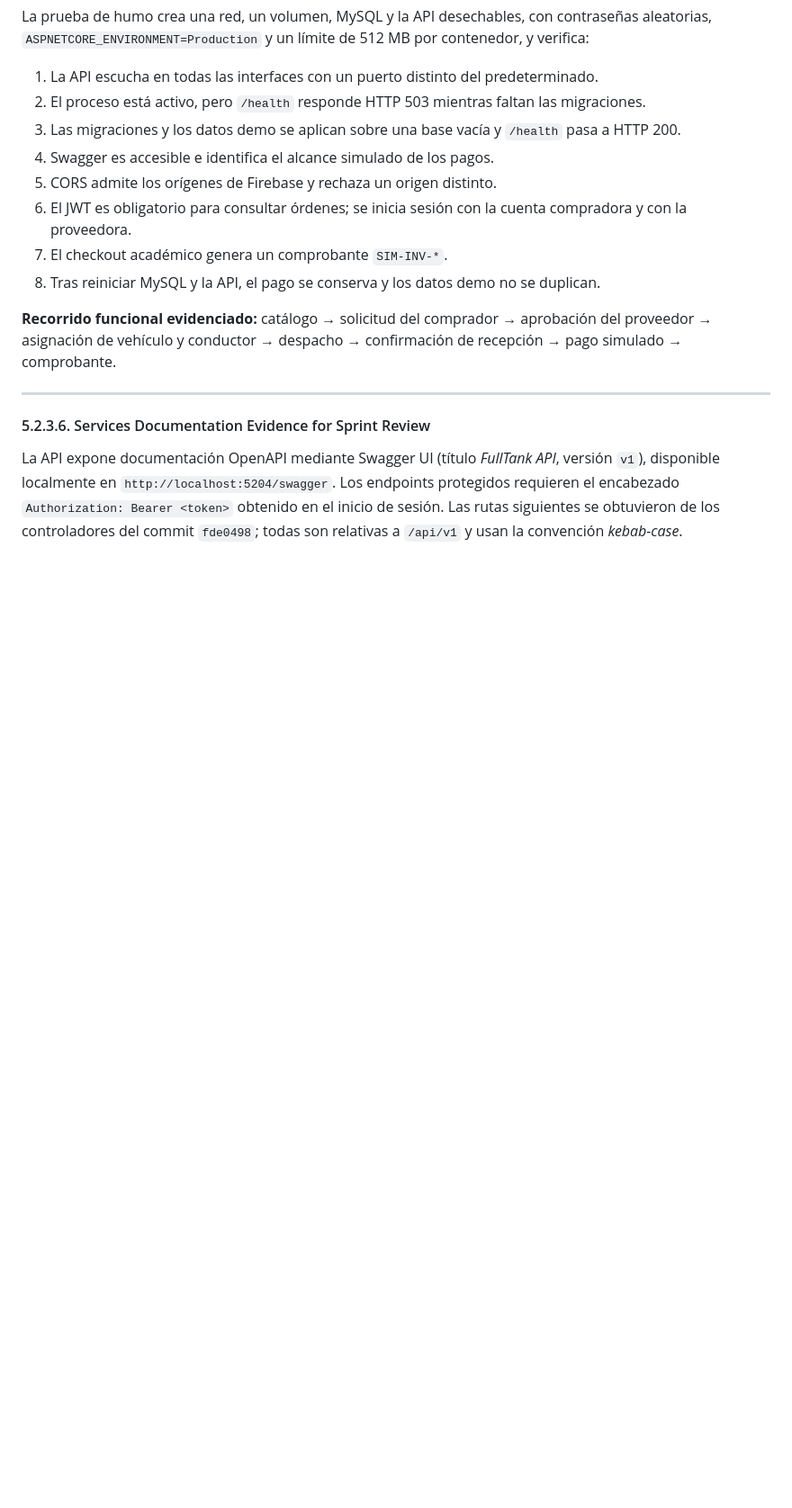
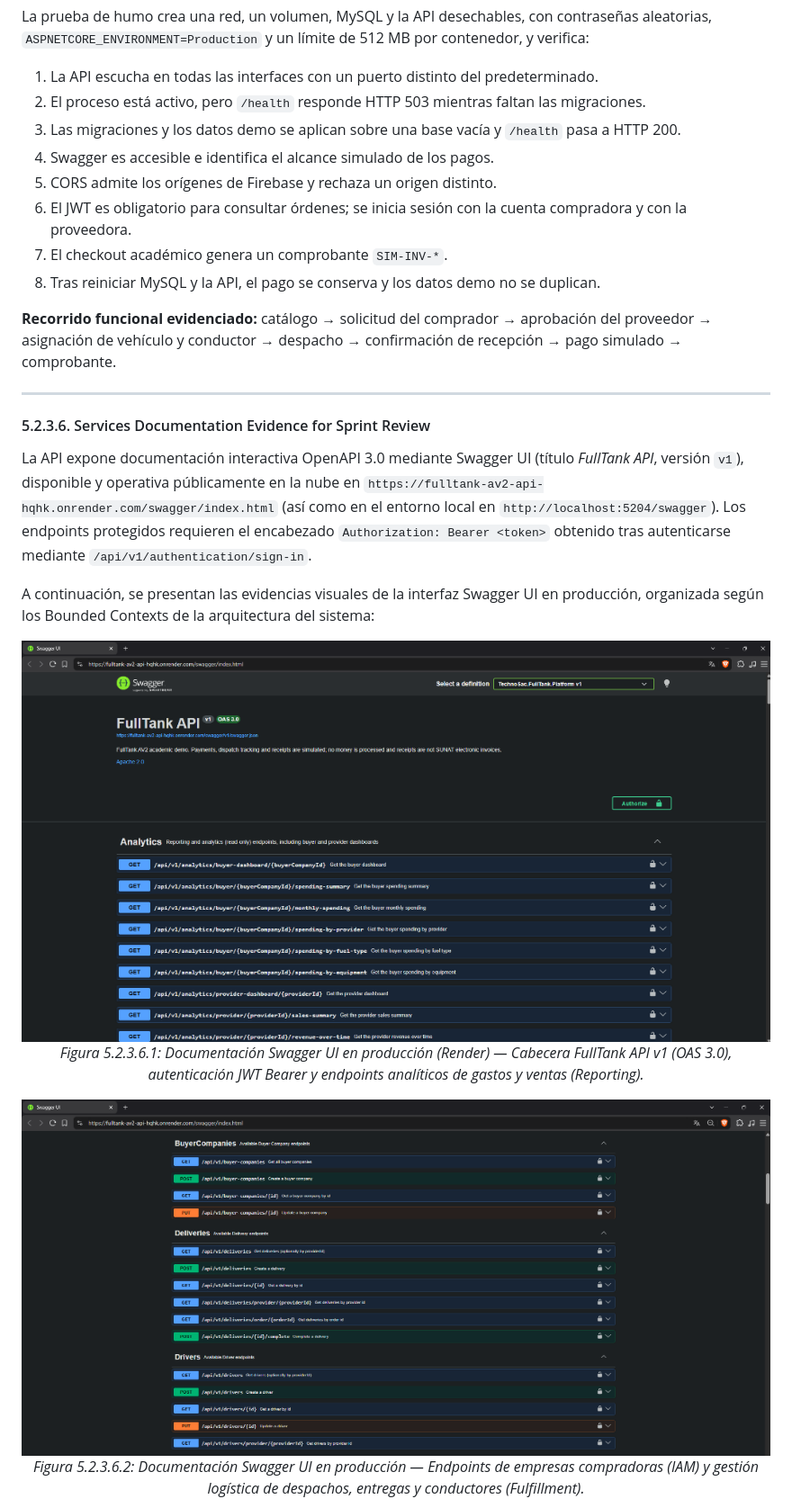
Before and after one commit to 1ASI0730-2620-16129-G1-FuelPoint/Fuel_Point_Document, a Markdown page: docs/chapter5.md, the part around one of its changes. Shown at 90% size. GitHub-like rendering; pictures changed too: assets/chapter-5/despliegue/swagger-iam-fulfillment.png (added), assets/chapter-5/despliegue/swagger-overview-analytics.png (added); blank space fills up the shorter version.

```diff
--- a/docs/chapter5.md
+++ b/docs/chapter5.md
@@ -1485,4 +1485,17 @@ La prueba de humo crea una red, un volumen, MySQL y la API desechables, con cont
 
 #### 5.2.3.6. Services Documentation Evidence for Sprint Review
 
-La API expone documentación OpenAPI mediante Swagger UI (título *FullTank API*, versión `v1`), disponible localmente en `http://localhost:5204/swagger`. Los endpoints protegidos requieren el encabezado `Authorization: Bearer <token>` obtenido en el inicio de sesión. Las rutas siguientes se obtuvieron de los controladores del commit `fde0498`; todas son relativas a `/api/v1` y usan la convención *kebab-case*.
+La API expone documentación interactiva OpenAPI 3.0 mediante Swagger UI (título *FullTank API*, versión `v1`), disponible y operativa públicamente en la nube en `https://fulltank-av2-api-hqhk.onrender.com/swagger/index.html` (así como en el entorno local en `http://localhost:5204/swagger`). Los endpoints protegidos requieren el encabezado `Authorization: Bearer <token>` obtenido tras autenticarse mediante `/api/v1/authentication/sign-in`.
+
+A continuación, se presentan las evidencias visuales de la interfaz Swagger UI en producción, organizada según los Bounded Contexts de la arquitectura del sistema:
+
+<div align="center">
+  <img src="../assets/chapter-5/despliegue/swagger-overview-analytics.png" alt="Documentación Swagger UI en Render - Visión general y Bounded Context Analytics (Reporting)" width="850"/>
+  <p><em>Figura 5.2.3.6.1: Documentación Swagger UI en producción (Render) — Cabecera FullTank API v1 (OAS 3.0), autenticación JWT Bearer y endpoints analíticos de gastos y ventas (Reporting).</em></p>
+</div>
+
+<div align="center">
+  <img src="../assets/chapter-5/despliegue/swagger-iam-fulfillment.png" alt="Documentación Swagger UI en Render - Bounded Contexts IAM (BuyerCompanies) y Fulfillment (Deliveries y Drivers)" width="850"/>
+  <p><em>Figura 5.2.3.6.2: Documentación Swagger UI en producción — Endpoints de empresas compradoras (IAM) y gestión logística de despachos, entregas y conductores (Fulfillment).</em></p>
+</div>
+
```
Also changed, not shown: other parts of docs/chapter5.md (+53 -24 lines), assets/chapter-5/despliegue/deployment-firebase.png (added), assets/chapter-5/despliegue/health-production.png (added), assets/chapter-5/despliegue/swagger-equipment-catalog-inventory.png (added), assets/chapter-5/despliegue/swagger-notifications-orders.png (added).
